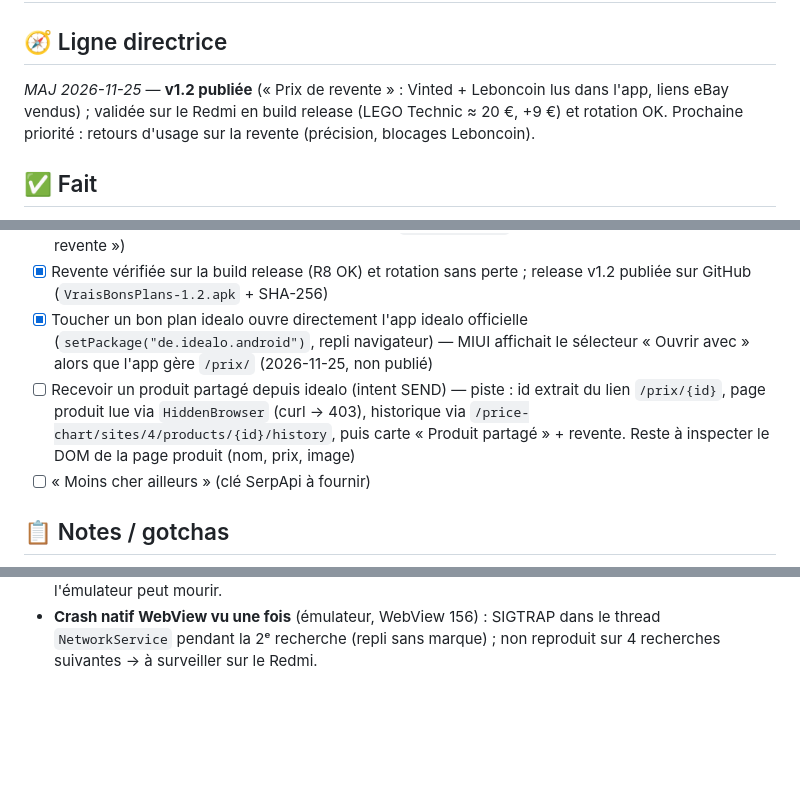
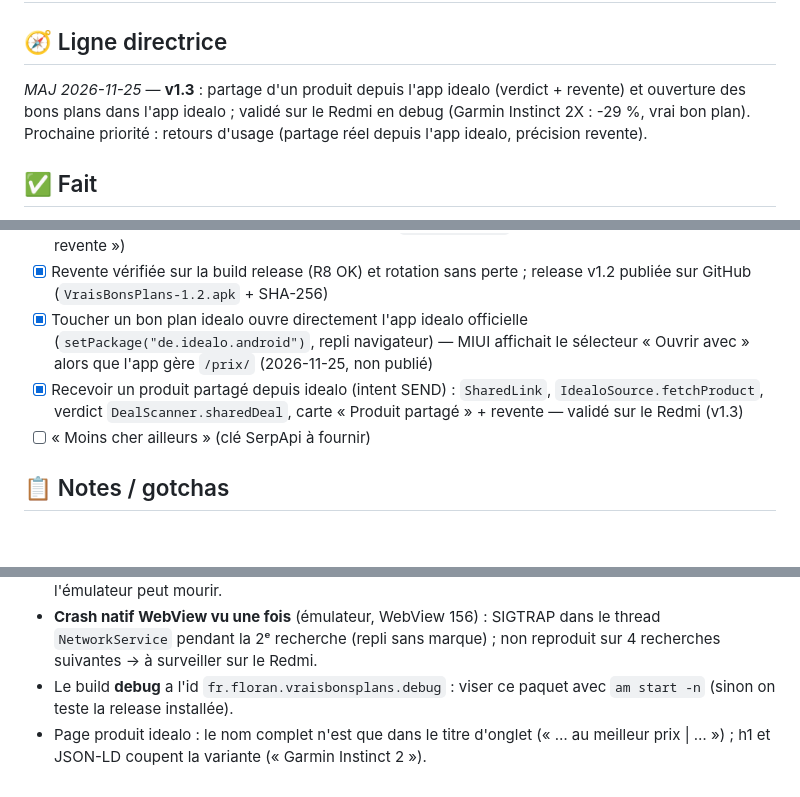
Before and after one commit to Floran-grmxx/VraisBonsPlans, a Markdown page: SUIVI.md, 3 parts joined by grey strips. Drawn GitHub-style; blank space fills up the shorter version.

```diff
--- a/SUIVI.md
+++ b/SUIVI.md
@@ -1,7 +1,7 @@
 # SUIVI — Vrais bons plans (app compagnon idealo)
 
 ## 🧭 Ligne directrice
-_MAJ 2026-11-25_ — **v1.2 publiée** (« Prix de revente » : Vinted + Leboncoin lus dans l'app, liens eBay vendus) ; validée sur le Redmi en build release (LEGO Technic ≈ 20 €, +9 €) et rotation OK. Prochaine priorité : retours d'usage sur la revente (précision, blocages Leboncoin).
+_MAJ 2026-11-25_ — **v1.3** : partage d'un produit depuis l'app idealo (verdict + revente) et ouverture des bons plans dans l'app idealo ; validé sur le Redmi en debug (Garmin Instinct 2X : -29 %, vrai bon plan). Prochaine priorité : retours d'usage (partage réel depuis l'app idealo, précision revente).
 
 ## ✅ Fait
 - [x] Projet Gradle (template AlcoLimit : AGP 9.1.1, Kotlin 2.1.20, Compose BOM 2025.01, WorkManager)
@@ -44,7 +44,7 @@ _MAJ 2026-11-25_ — **v1.2 publiée** (« Prix de revente » : Vinted + Lebonco
 - [x] v1.2 : versionCode 3, APK release signé, capture `resultats.png` refaite, README (fonction « Prix de revente »)
 - [x] Revente vérifiée sur la build release (R8 OK) et rotation sans perte ; release v1.2 publiée sur GitHub (`VraisBonsPlans-1.2.apk` + SHA-256)
 - [x] Toucher un bon plan idealo ouvre directement l'app idealo officielle (`setPackage("de.idealo.android")`, repli navigateur) — MIUI affichait le sélecteur « Ouvrir avec » alors que l'app gère `/prix/` (2026-11-25, non publié)
-- [ ] Recevoir un produit partagé depuis idealo (intent SEND) — piste : id extrait du lien `/prix/{id}`, page produit lue via `HiddenBrowser` (curl → 403), historique via `/price-chart/sites/4/products/{id}/history`, puis carte « Produit partagé » + revente. Reste à inspecter le DOM de la page produit (nom, prix, image)
+- [x] Recevoir un produit partagé depuis idealo (intent SEND) : `SharedLink`, `IdealoSource.fetchProduct`, verdict `DealScanner.sharedDeal`, carte « Produit partagé » + revente — validé sur le Redmi (v1.3)
 - [ ] « Moins cher ailleurs » (clé SerpApi à fournir)
 
 ## 📋 Notes / gotchas
@@ -88,3 +88,5 @@ _MAJ 2026-11-25_ — **v1.2 publiée** (« Prix de revente » : Vinted + Lebonco
 - **Leboncoin DataDome dans la WebView** : après quelques recherches, la page de résultats est remplacée par une page de contrôle titrée juste « leboncoin.fr » (sans `__NEXT_DATA__`) ; avant correctif, le script répondait « 0 annonce » au lieu de « bloqué ». Le blocage a disparu après redémarrage de l'émulateur.
 - **Émulateur** : en rendu logiciel (`hw.gpu.mode=software`), « System UI isn't responding » en boucle qui avale les taps → lancer avec `-gpu host` ; `settings put global hide_error_dialogs 1` masque ces dialogues. Le paquet debug s'appelle `fr.floran.vraisbonsplans.debug` (lancer avec `am start -n fr.floran.vraisbonsplans.debug/fr.floran.vraisbonsplans.MainActivity`). PC à ~2,5 Go libres : l'émulateur peut mourir.
 - **Crash natif WebView vu une fois** (émulateur, WebView 156) : SIGTRAP dans le thread `NetworkService` pendant la 2ᵉ recherche (repli sans marque) ; non reproduit sur 4 recherches suivantes → à surveiller sur le Redmi.
+- Le build **debug** a l'id `fr.floran.vraisbonsplans.debug` : viser ce paquet avec `am start -n` (sinon on teste la release installée).
+- Page produit idealo : le nom complet n'est que dans le titre d'onglet (« … au meilleur prix | … ») ; h1 et JSON-LD coupent la variante (« Garmin Instinct 2 »).
```
Also changed, not shown: README.md (+5 -0 lines), docs/screenshots/partage.png (added), 8 other files.
